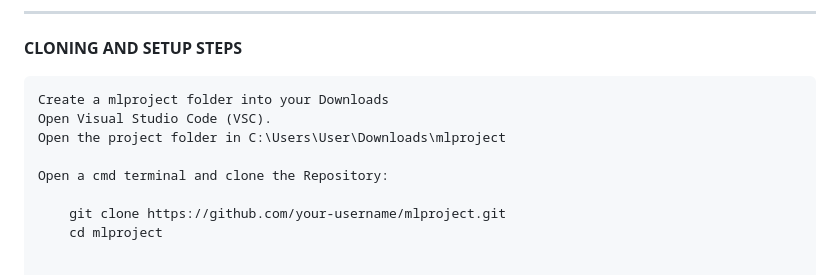
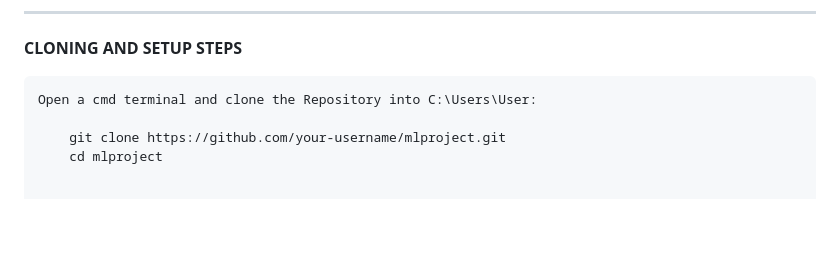
Before and after one commit to DavideTesti/mlproject, a Markdown page: README.md, the part around the change. GitHub-like rendering; blank space fills up the shorter version.

```diff
--- a/README.md
+++ b/README.md
@@ -73,11 +73,7 @@ This project showcases my abilities in developing and deploying a Machine Learni
 
 **CLONING AND SETUP STEPS**
 
-    Create a mlproject folder into your Downloads
-    Open Visual Studio Code (VSC).
-    Open the project folder in C:\Users\User\Downloads\mlproject
-
-    Open a cmd terminal and clone the Repository:
+    Open a cmd terminal and clone the Repository into C:\Users\User:
 
         git clone https://github.com/your-username/mlproject.git
         cd mlproject
```
